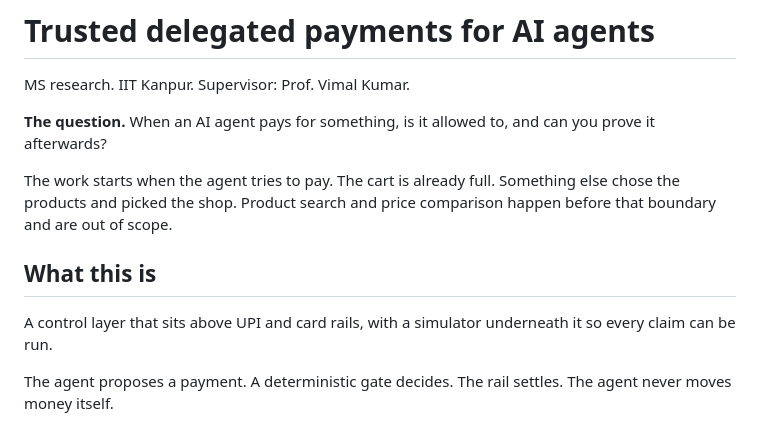
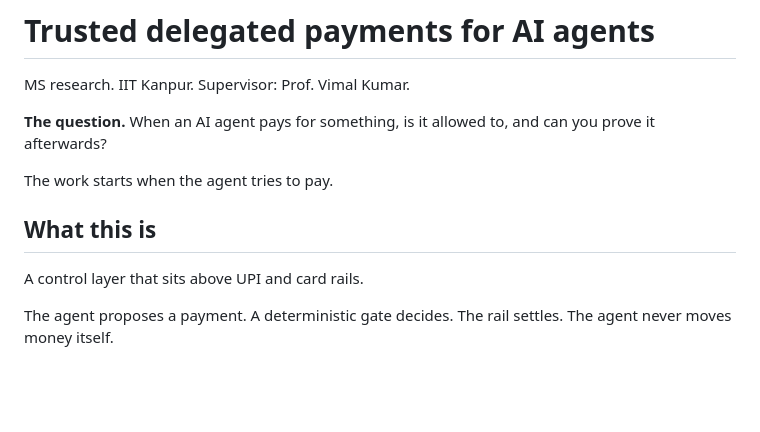
Before and after one commit to ashutoshanandmehta/agentic-payments, a Markdown page: README.md, the part around the change. Drawn GitHub-style; blank space fills up the shorter version.

Commit message:
Refine README content for clarity and conciseness
Clarified the scope of the work and removed redundant text.

```diff
--- a/README.md
+++ b/README.md
@@ -4,11 +4,10 @@ MS research. IIT Kanpur. Supervisor: Prof. Vimal Kumar.
 
 **The question.** When an AI agent pays for something, is it allowed to, and can you prove it afterwards?
 
-The work starts when the agent tries to pay. The cart is already full. Something else chose the products and picked the shop. Product search and price comparison happen before that boundary and are out of scope.
-
+The work starts when the agent tries to pay.
 ## What this is
 
-A control layer that sits above UPI and card rails, with a simulator underneath it so every claim can be run.
+A control layer that sits above UPI and card rails.
 
 The agent proposes a payment. A deterministic gate decides. The rail settles. The agent never moves money itself.
 
```
